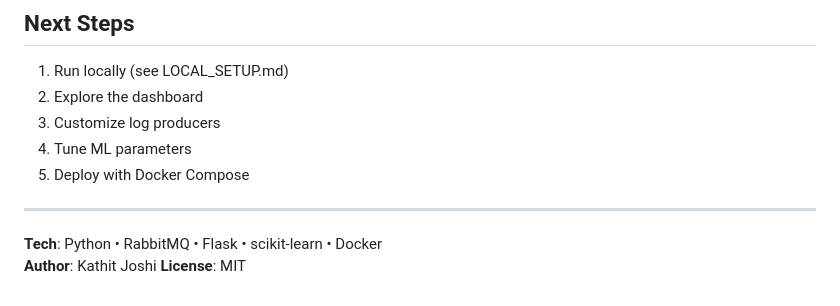
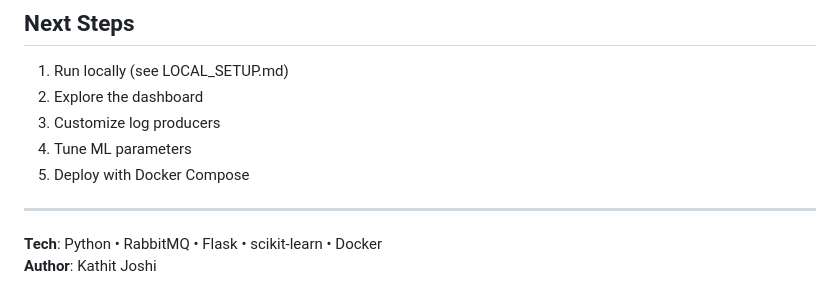
Before and after one commit to Kathitjoshi/LogSentry, a Markdown page: README.md, the part around the change. GitHub-like rendering.

```diff
--- a/README.md
+++ b/README.md
@@ -110,4 +110,3 @@ pytest --cov  # With coverage
 
 **Tech**: Python • RabbitMQ • Flask • scikit-learn • Docker
 **Author**: Kathit Joshi
-**License**: MIT
```
